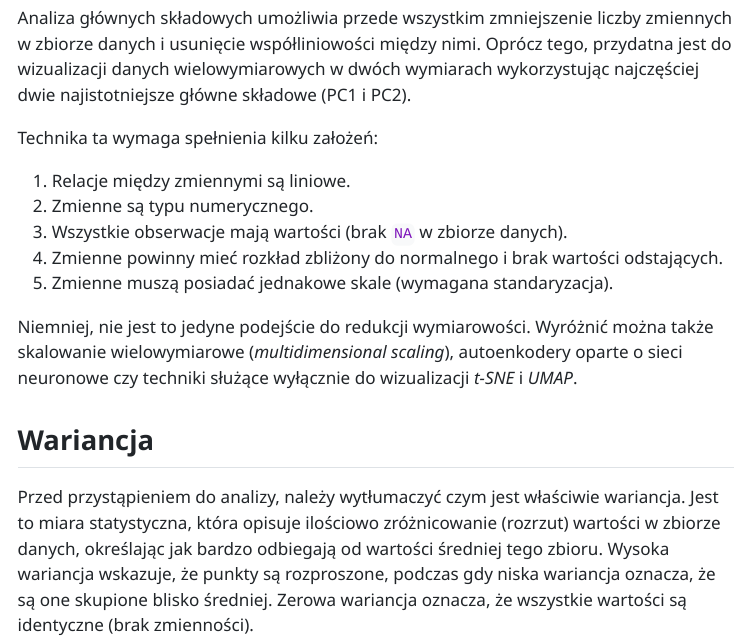
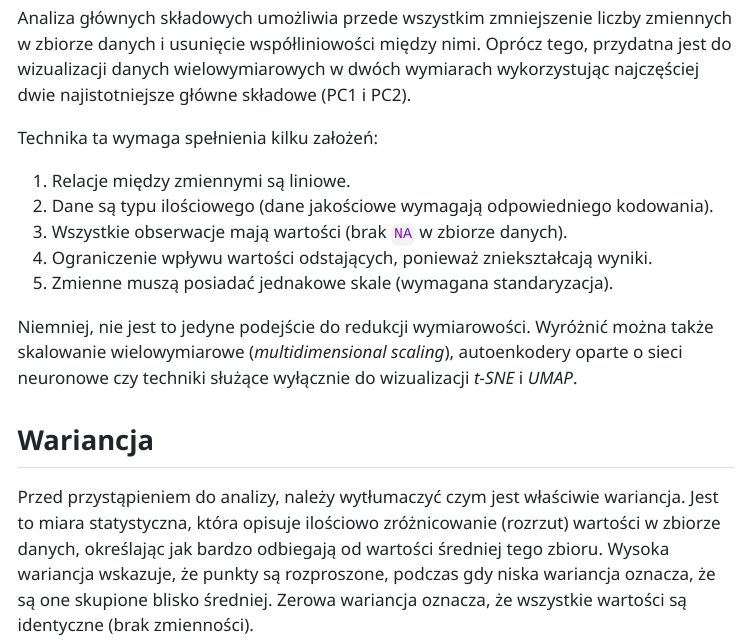
Before and after one commit to kadyb/edg2025, a Quarto document (cwiczenia/04_Redukcja_wymiarowosci.qmd): the page in a window 1100 px wide, from 690 px down. The pictures show the output file cwiczenia/04_Redukcja_wymiarowosci.html that the author committed with the source, opened offline; menus at the side of the page are left out.

Commit message:
improve text in `04_Redukcja_wymiarowosci`

```diff
--- a/cwiczenia/04_Redukcja_wymiarowosci.qmd
+++ b/cwiczenia/04_Redukcja_wymiarowosci.qmd
@@ -42,9 +42,9 @@ wykorzystując najczęściej dwie najistotniejsze główne składowe (PC1 i PC2)
 Technika ta wymaga spełnienia kilku założeń:
 
 1. Relacje między zmiennymi są liniowe.
-2. Zmienne są typu numerycznego.
+2. Dane są typu ilościowego (dane jakościowe wymagają odpowiedniego kodowania).
 3. Wszystkie obserwacje mają wartości (brak `NA` w zbiorze danych).
-4. Zmienne powinny mieć rozkład zbliżony do normalnego i brak wartości odstających.
+4. Ograniczenie wpływu wartości odstających, ponieważ zniekształcają wyniki.
 5. Zmienne muszą posiadać jednakowe skale (wymagana standaryzacja).
 
 Niemniej, nie jest to jedyne podejście do redukcji wymiarowości. Wyróżnić
```
Also changed, not shown: cwiczenia/04_Redukcja_wymiarowosci.html.
